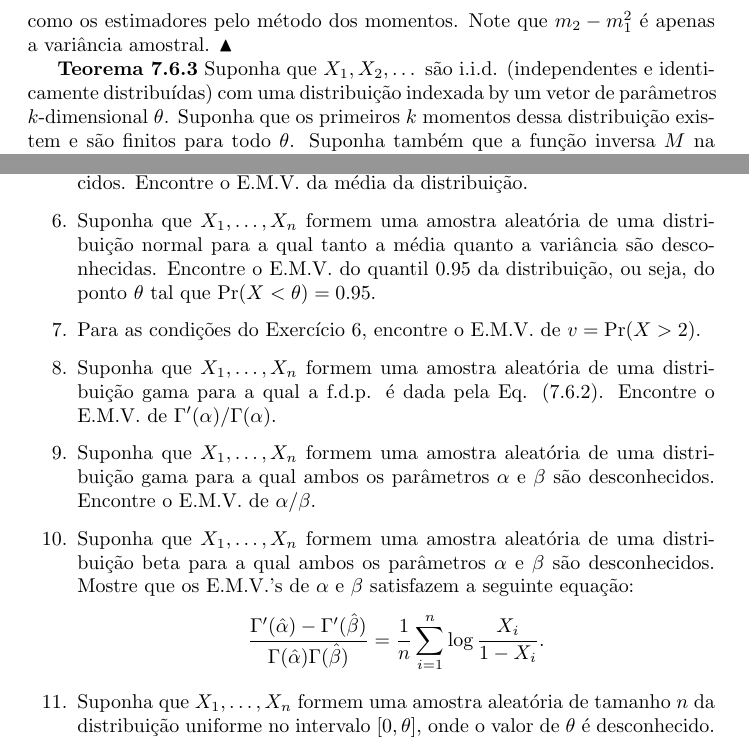
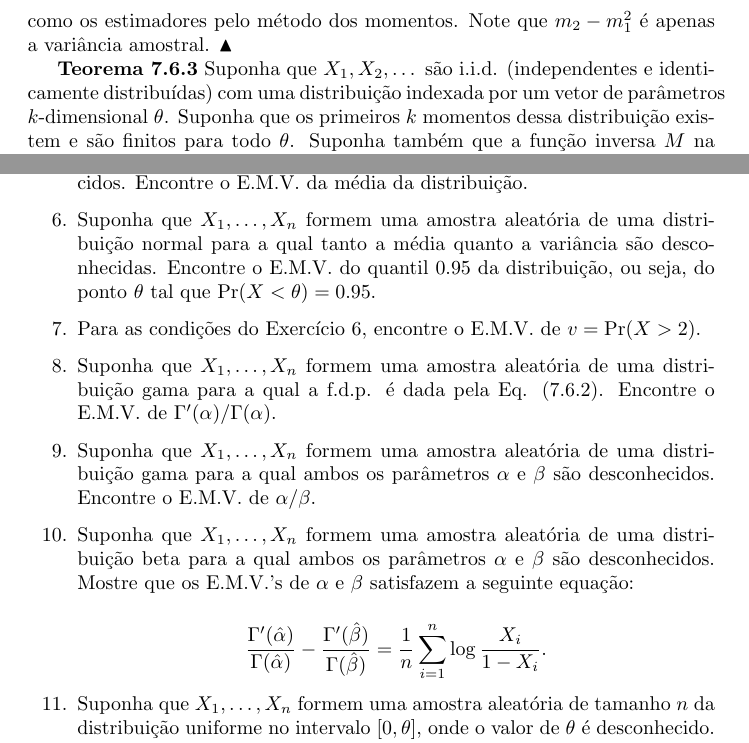
Before and after one commit to VictorGHaruo/DeGrootTranslate, a LaTeX document (main.tex, which reads tex/Cap7/7_6.tex): two parts of pages 74 and 85 of 88, joined at a grey line, cut so that both start at the same text. Compiled offline with pdfLaTeX.

Commit message:
7.6 v0.2 fixing question 10

```diff
--- a/tex/Cap7/7_6.tex
+++ b/tex/Cap7/7_6.tex
@@ -105,7 +105,7 @@ $$ \hat{\alpha} = \frac{m_1^2}{m_2 - m_1^2}, $$
 $$ \hat{\beta} = \frac{m_1}{m_2 - m_1^2}, $$
 como os estimadores pelo método dos momentos. Note que $m_2 - m_1^2$ é apenas a variância amostral. $\blacktriangle$
 
-\textbf{Teorema 7.6.3} Suponha que $X_1, X_2, \dots$ são i.i.d. (independentes e identicamente distribuídas) com uma distribuição indexada by um vetor de parâmetros $k$-dimensional $\theta$. Suponha que os primeiros $k$ momentos dessa distribuição existem e são finitos para todo $\theta$. Suponha também que a função inversa $M$ na Definição 7.6.3 é contínua. Então, a sequência de estimadores pelo método dos momentos baseada em $X_1, \dots, X_n$ é uma sequência consistente de estimadores de $\theta$.
+\textbf{Teorema 7.6.3} Suponha que $X_1, X_2, \dots$ são i.i.d. (independentes e identicamente distribuídas) com uma distribuição indexada por um vetor de parâmetros $k$-dimensional $\theta$. Suponha que os primeiros $k$ momentos dessa distribuição existem e são finitos para todo $\theta$. Suponha também que a função inversa $M$ na Definição 7.6.3 é contínua. Então, a sequência de estimadores pelo método dos momentos baseada em $X_1, \dots, X_n$ é uma sequência consistente de estimadores de $\theta$.
 
 \textbf{Prova} A lei dos grandes números diz que os momentos amostrais convergem em probabilidade para os momentos $\mu_1(\theta), \dots, \mu_k(\theta)$. A generalização do Teorema 6.2.5 para funções de $k$ variáveis implica que $M$ avaliado nos momentos amostrais (ou seja, o estimador pelo método dos momentos) converge em probabilidade para $\theta$. $\blacksquare$
 
@@ -300,7 +300,8 @@ Outras propriedades dos E.M.V.'s serão discutidas posteriormente neste capítul
     \item Suponha que $X_1, \dots, X_n$ formem uma amostra aleatória de uma distribuição gama para a qual ambos os parâmetros $\alpha$ e $\beta$ são desconhecidos. Encontre o E.M.V. de $\alpha/\beta$.
 
     \item Suponha que $X_1, \dots, X_n$ formem uma amostra aleatória de uma distribuição beta para a qual ambos os parâmetros $\alpha$ e $\beta$ são desconhecidos. Mostre que os E.M.V.'s de $\alpha$ e $\beta$ satisfazem a seguinte equação:
-    $$ \frac{\Gamma'(\hat{\alpha}) - \Gamma'(\hat{\beta})}{\Gamma(\hat{\alpha})\Gamma(\hat{\beta})} = \frac{1}{n}\sum_{i=1}^{n} \log\frac{X_i}{1-X_i}. $$
+
+    $$ \frac{\Gamma'(\hat{\alpha})}{\Gamma(\hat{\alpha})} - \frac{\Gamma'(\hat{\beta})}{\Gamma(\hat{\beta})} = \frac{1}{n}\sum_{i=1}^{n} \log\frac{X_i}{1-X_i}. $$
 
     \item Suponha que $X_1, \dots, X_n$ formem uma amostra aleatória de tamanho $n$ da distribuição uniforme no intervalo $[0, \theta]$, onde o valor de $\theta$ é desconhecido. Mostre que a sequência de E.M.V.'s de $\theta$ é uma sequência consistente.
 
```
Also changed, not shown: main.pdf, 2 other files.
